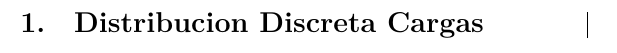
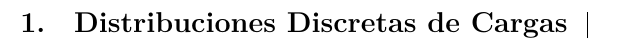
Before and after one commit to josh-l515/physics-III-lectures-notes, a LaTeX document (main.tex, which reads sections/01_chapter_I/03_distr_continua_cargas.tex): part of page 6 of 6, cut at the place of the change. Compiled offline with XeLaTeX.

```diff
--- a/sections/01_chapter_I/03_distr_continua_cargas.tex
+++ b/sections/01_chapter_I/03_distr_continua_cargas.tex
@@ -1 +1 @@
-\section{Distribucion Discreta Cargas}
+\section{Distribuciones Discretas de Cargas}
```
